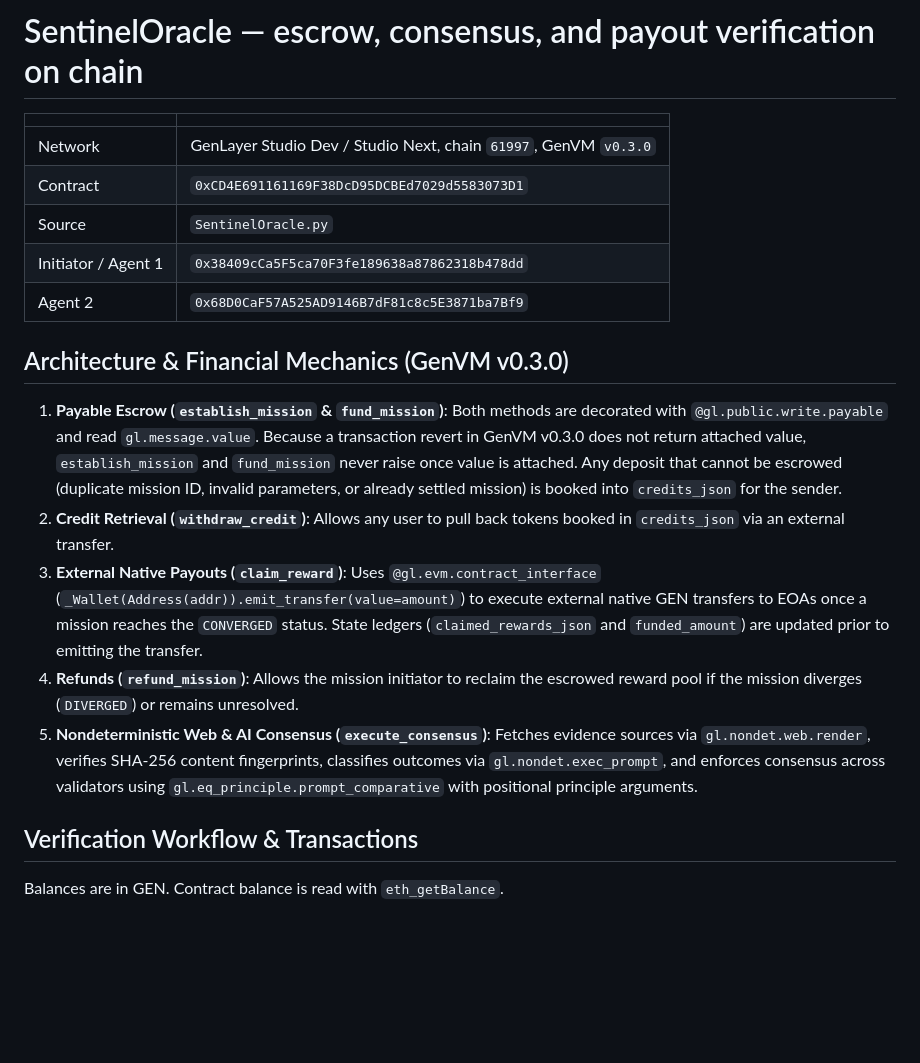
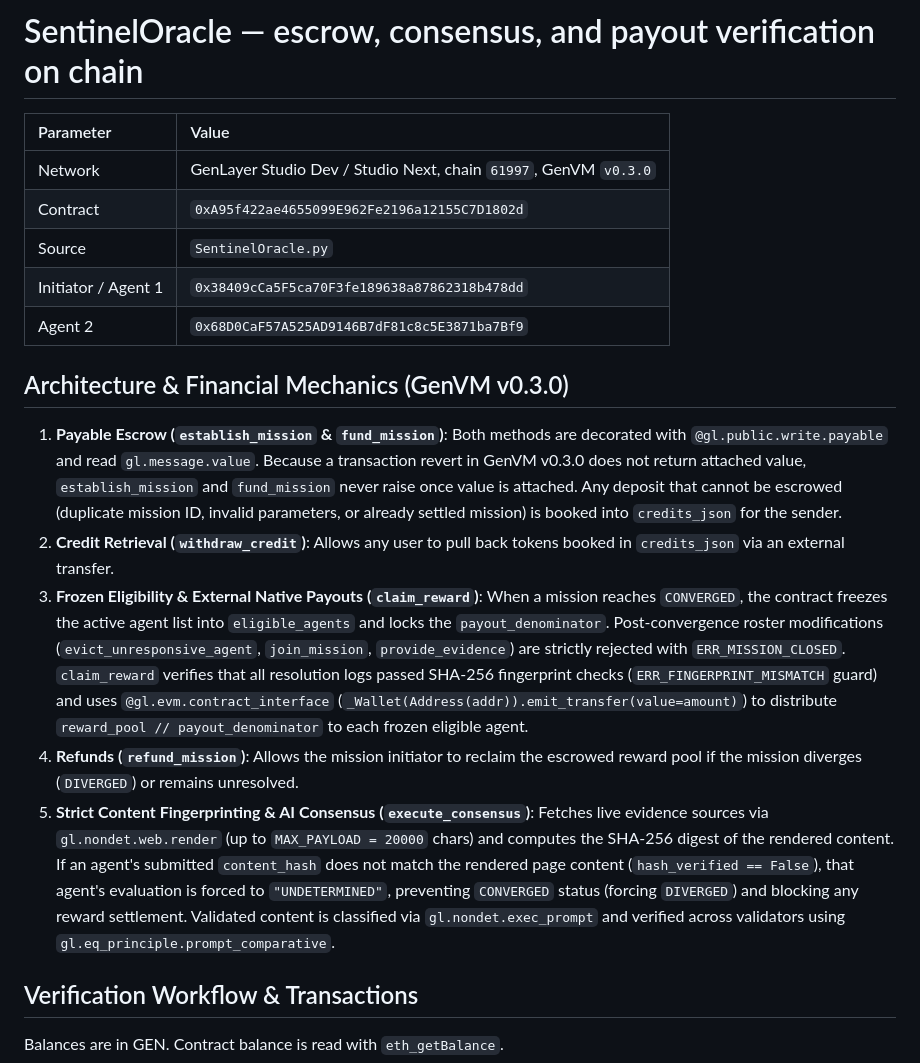
Before and after one commit to dorinalunar/SentinelOracle, a Markdown page: SentinelOracle_ONCHAIN_PROOF.md, the part around one of its changes. GitHub-like rendering; blank space fills up the shorter version.

```diff
--- a/SentinelOracle_ONCHAIN_PROOF.md
+++ b/SentinelOracle_ONCHAIN_PROOF.md
@@ -1,22 +1,24 @@
 # SentinelOracle — escrow, consensus, and payout verification on chain
-| | |
-|---|---|
+
+| Parameter | Value |
+| :--- | :--- |
 | Network | GenLayer Studio Dev / Studio Next, chain `61997`, GenVM `v0.3.0` |
-| Contract | `0xCD4E691161169F38DcD95DCBEd7029d5583073D1` |
+| Contract | `0xA95f422ae4655099E962Fe2196a12155C7D1802d` |
 | Source | `SentinelOracle.py` |
 | Initiator / Agent 1 | `0x38409cCa5F5ca70F3fe189638a87862318b478dd` |
 | Agent 2 | `0x68D0CaF57A525AD9146B7dF81c8c5E3871ba7Bf9` |
+
 ## Architecture & Financial Mechanics (GenVM v0.3.0)
 1. **Payable Escrow (`establish_mission` & `fund_mission`)**:
    Both methods are decorated with `@gl.public.write.payable` and read `gl.message.value`. Because a transaction revert in GenVM v0.3.0 does not return attached value, `establish_mission` and `fund_mission` never raise once value is attached. Any deposit that cannot be escrowed (duplicate mission ID, invalid parameters, or already settled mission) is booked into `credits_json` for the sender.
 2. **Credit Retrieval (`withdraw_credit`)**:
    Allows any user to pull back tokens booked in `credits_json` via an external transfer.
-3. **External Native Payouts (`claim_reward`)**:
-   Uses `@gl.evm.contract_interface` (`_Wallet(Address(addr)).emit_transfer(value=amount)`) to execute external native GEN transfers to EOAs once a mission reaches the `CONVERGED` status. State ledgers (`claimed_rewards_json` and `funded_amount`) are updated prior to emitting the transfer.
+3. **Frozen Eligibility & External Native Payouts (`claim_reward`)**:
+   When a mission reaches `CONVERGED`, the contract freezes the active agent list into `eligible_agents` and locks the `payout_denominator`. Post-convergence roster modifications (`evict_unresponsive_agent`, `join_mission`, `provide_evidence`) are strictly rejected with `ERR_MISSION_CLOSED`. `claim_reward` verifies that all resolution logs passed SHA-256 fingerprint checks (`ERR_FINGERPRINT_MISMATCH` guard) and uses `@gl.evm.contract_interface` (`_Wallet(Address(addr)).emit_transfer(value=amount)`) to distribute `reward_pool // payout_denominator` to each frozen eligible agent.
 4. **Refunds (`refund_mission`)**:
    Allows the mission initiator to reclaim the escrowed reward pool if the mission diverges (`DIVERGED`) or remains unresolved.
-5. **Nondeterministic Web & AI Consensus (`execute_consensus`)**:
-   Fetches evidence sources via `gl.nondet.web.render`, verifies SHA-256 content fingerprints, classifies outcomes via `gl.nondet.exec_prompt`, and enforces consensus across validators using `gl.eq_principle.prompt_comparative` with positional principle arguments.
+5. **Strict Content Fingerprinting & AI Consensus (`execute_consensus`)**:
+   Fetches live evidence sources via `gl.nondet.web.render` (up to `MAX_PAYLOAD = 20000` chars) and computes the SHA-256 digest of the rendered content. If an agent's submitted `content_hash` does not match the rendered page content (`hash_verified == False`), that agent's evaluation is forced to `"UNDETERMINED"`, preventing `CONVERGED` status (forcing `DIVERGED`) and blocking any reward settlement. Validated content is classified via `gl.nondet.exec_prompt` and verified across validators using `gl.eq_principle.prompt_comparative`.
 ## Verification Workflow & Transactions
 Balances are in GEN. Contract balance is read with `eth_getBalance`.
 
```
Also changed, not shown: other parts of SentinelOracle_ONCHAIN_PROOF.md (+28 -19 lines).
